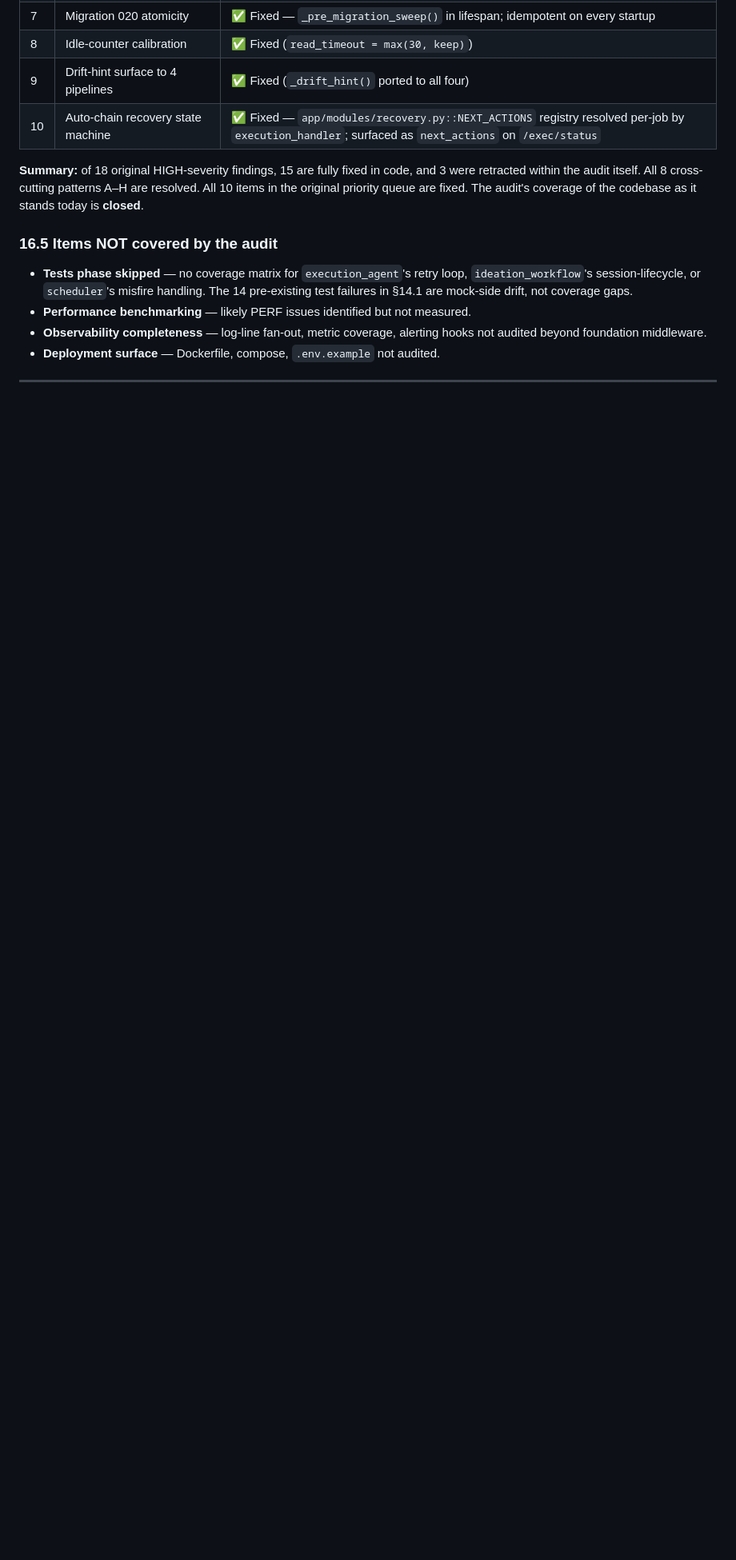
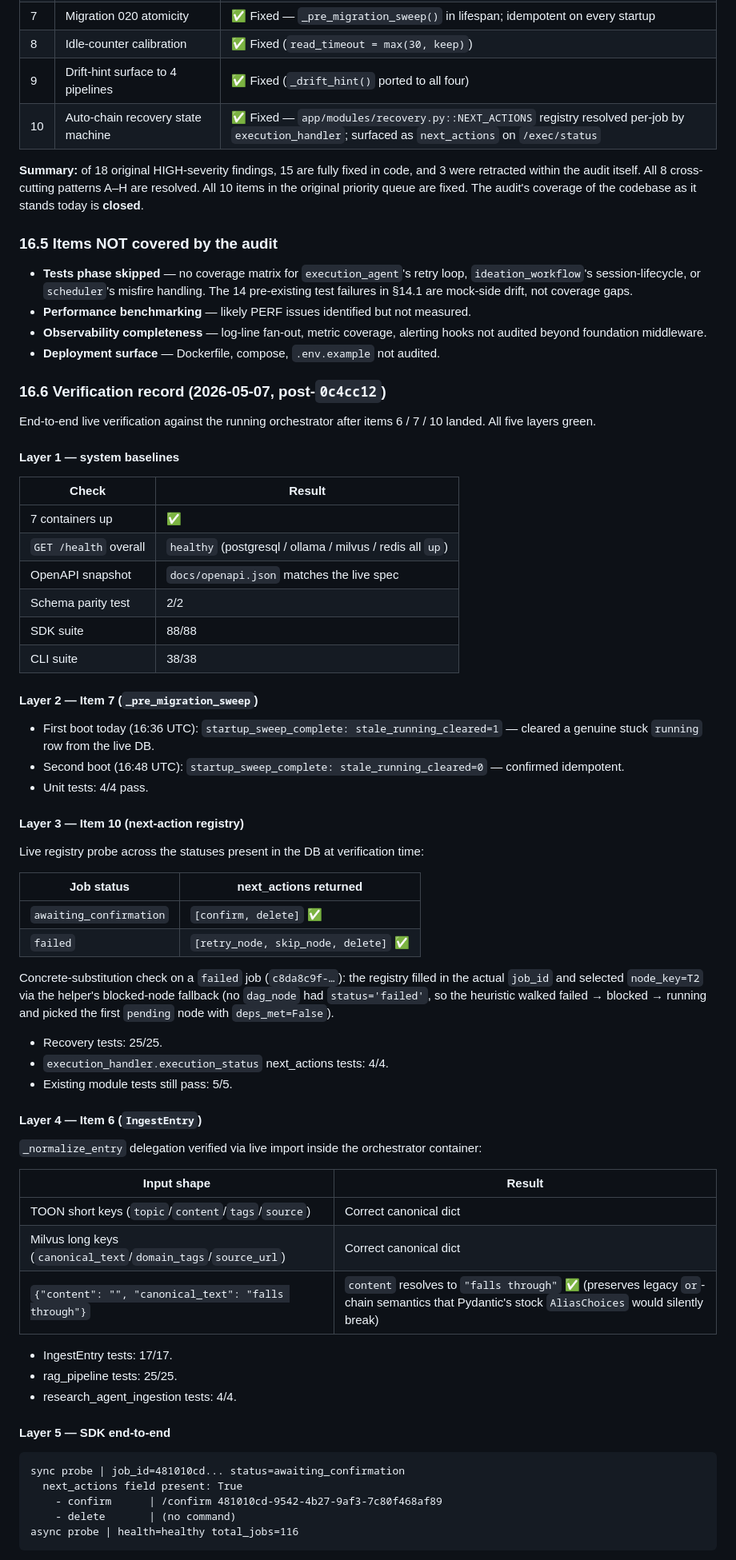
Before and after one commit to LocketKeyLLC/scaffold-engine, a Markdown page: OVERVIEW.md, the part around one of its changes. Shown at 80% size. Rendered like a GitHub page; blank space fills up the shorter version.

Commit message:
docs(overview): record audit-closure verification (§16.6)
End-to-end live verification of audit items 6, 7, 10 after they landed
(commits e6f318d, a409ea3, 0c4cc12). Five-layer check captured in
§16.6:

- Layer 1: container health, OpenAPI drift check, schema parity, SDK
  88/88, CLI 38/38.
- Layer 2: _pre_migration_sweep cleared a real stuck row on first
  boot (1) and was idempotent on the second (0); 4 unit tests pass.
- Layer 3: live next_actions probe across awaiting_confirmation and
  failed statuses; concrete-substitution check on a failed job
  confirmed the helper fills job_id + picks node_key via the
  failed→blocked→running fallback heuristic; 34 tests pass.
- Layer 4: _normalize_entry delegation verified live with TOON-shape,
  Milvus-shape, and the empty-content first-non-empty-wins edge case
  that Pydantic's stock AliasChoices would silently break; 46 tests
  pass.
- Layer 5: sync + async SDK probes confirm next_actions reaches a
  v1.0.0 SDK consumer end-to-end.

Audit coverage of the codebase as it stands today is closed.

Co-Authored-By: Claude Opus 4.7 (1M context) <noreply@anthropic.com>

````diff
--- a/OVERVIEW.md
+++ b/OVERVIEW.md
@@ -1979,3 +1979,63 @@ The original priority queue had 10 items. **All 10 are now fully resolved** in c
 - **Observability completeness** — log-line fan-out, metric coverage, alerting hooks not audited beyond foundation middleware.
 - **Deployment surface** — Dockerfile, compose, `.env.example` not audited.
 
+### 16.6 Verification record (2026-05-07, post-`0c4cc12`)
+
+End-to-end live verification against the running orchestrator after items 6 / 7 / 10 landed. All five layers green.
+
+#### Layer 1 — system baselines
+
+| Check | Result |
+|---|---|
+| 7 containers up | ✅ |
+| `GET /health` overall | `healthy` (postgresql / ollama / milvus / redis all `up`) |
+| OpenAPI snapshot | `docs/openapi.json` matches the live spec |
+| Schema parity test | 2/2 |
+| SDK suite | 88/88 |
+| CLI suite | 38/38 |
+
+#### Layer 2 — Item 7 (`_pre_migration_sweep`)
+
+- First boot today (16:36 UTC): `startup_sweep_complete: stale_running_cleared=1` — cleared a genuine stuck `running` row from the live DB.
+- Second boot (16:48 UTC): `startup_sweep_complete: stale_running_cleared=0` — confirmed idempotent.
+- Unit tests: 4/4 pass.
+
+#### Layer 3 — Item 10 (next-action registry)
+
+Live registry probe across the statuses present in the DB at verification time:
+
+| Job status | next_actions returned |
+|---|---|
+| `awaiting_confirmation` | `[confirm, delete]` ✅ |
+| `failed` | `[retry_node, skip_node, delete]` ✅ |
+
+Concrete-substitution check on a `failed` job (`c8da8c9f-…`): the registry filled in the actual `job_id` and selected `node_key=T2` via the helper's blocked-node fallback (no `dag_node` had `status='failed'`, so the heuristic walked failed → blocked → running and picked the first `pending` node with `deps_met=False`).
+
+- Recovery tests: 25/25.
+- `execution_handler.execution_status` next_actions tests: 4/4.
+- Existing module tests still pass: 5/5.
+
+#### Layer 4 — Item 6 (`IngestEntry`)
+
+`_normalize_entry` delegation verified via live import inside the orchestrator container:
+
+| Input shape | Result |
+|---|---|
+| TOON short keys (`topic`/`content`/`tags`/`source`) | Correct canonical dict |
+| Milvus long keys (`canonical_text`/`domain_tags`/`source_url`) | Correct canonical dict |
+| `{"content": "", "canonical_text": "falls through"}` | `content` resolves to `"falls through"` ✅ (preserves legacy `or`-chain semantics that Pydantic's stock `AliasChoices` would silently break) |
+
+- IngestEntry tests: 17/17.
+- rag_pipeline tests: 25/25.
+- research_agent_ingestion tests: 4/4.
+
+#### Layer 5 — SDK end-to-end
+
+```
+sync probe | job_id=481010cd... status=awaiting_confirmation
+  next_actions field present: True
+    - confirm      | /confirm 481010cd-9542-4b27-9af3-7c80f468af89
+    - delete       | (no command)
+async probe | health=healthy total_jobs=116
+```
+
````
Also changed, not shown: other parts of OVERVIEW.md (+6 -0 lines).
